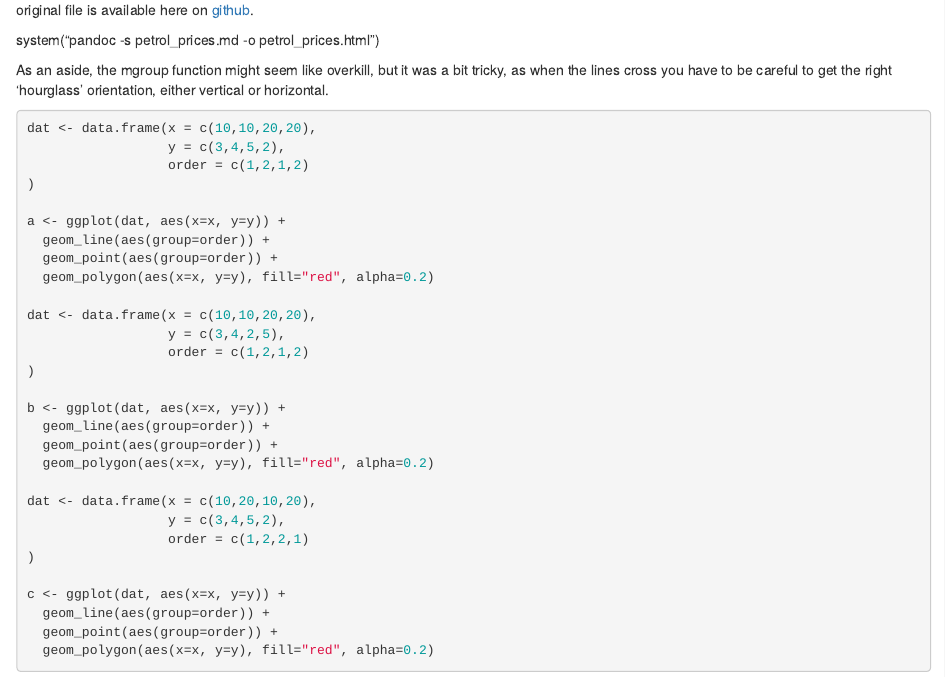
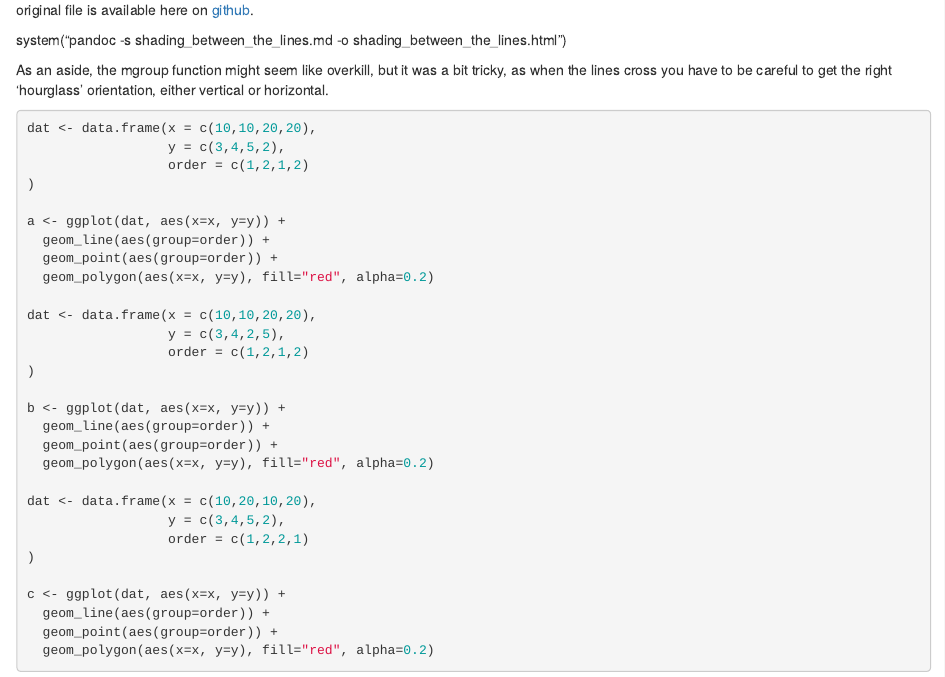
Before and after one commit to nzcoops/blog_code, an R Markdown document (shading_between_the_lines.Rmd): the page in a window 1100 px wide, from 1690 px down. Rendered offline with R 4.5, knitr and Pandoc, with nearby package versions; some code elsewhere in the file could not run offline.

Commit message:
Update shading_between_the_lines.Rmd

```diff
--- a/shading_between_the_lines.Rmd
+++ b/shading_between_the_lines.Rmd
@@ -67,5 +67,5 @@ I wrote this post in [RStudio](http://rstudio.org/download/) using the [R Markdo
 
-system("pandoc -s petrol_prices.md -o petrol_prices.html")
+system("pandoc -s shading_between_the_lines.md -o shading_between_the_lines.html")
 
 As an aside, the mgroup function might seem like overkill, but it was a bit tricky, as when the lines cross you have to be careful to get the right 'hourglass' orientation, either vertical or horizontal.
 
```
Also changed, not shown: shading_between_the_lines.Rmd (2 more changed lines).
